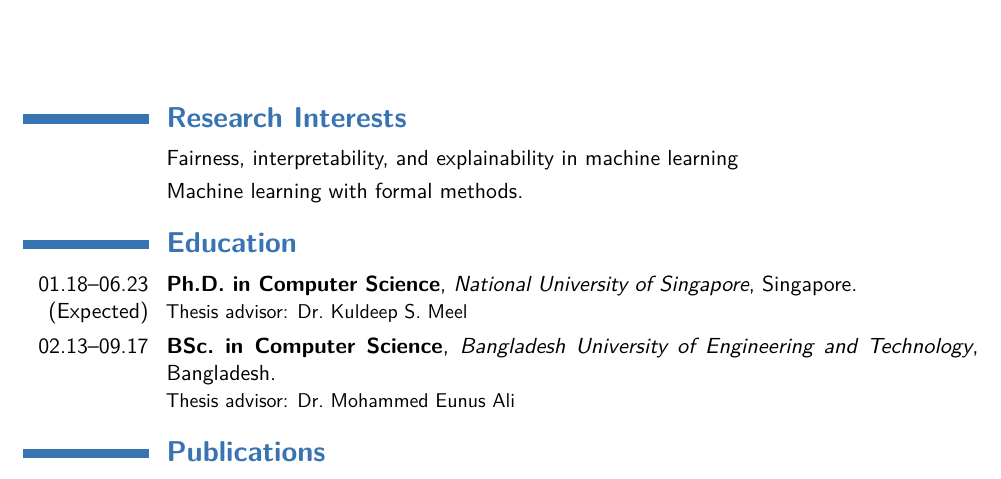
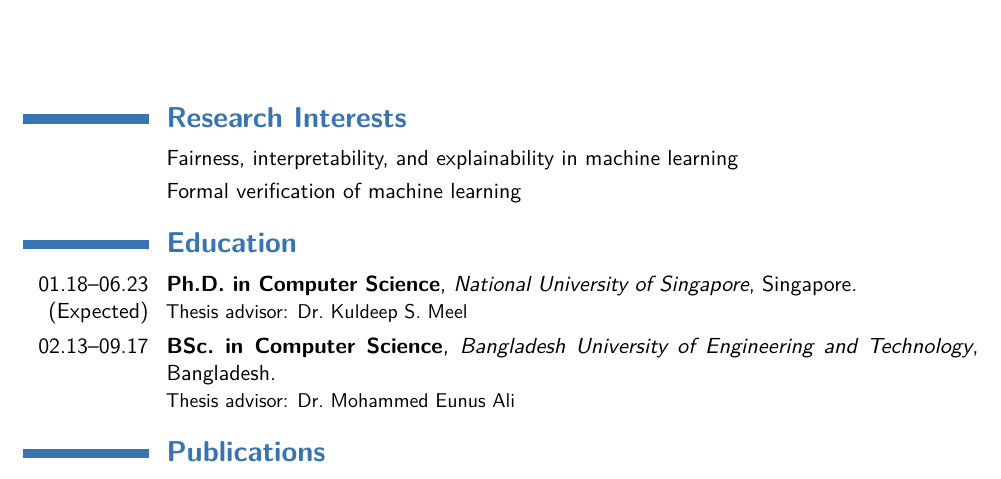
Before and after one commit to bishwamittra/bishwamittra.github.io, a LaTeX CV (resume/bghosh.tex): part of page 1 of 2, cut so that both start at the same text. Compiled offline with pdfLaTeX.

Commit message:
updated research interest

```diff
--- a/resume/bghosh.tex
+++ b/resume/bghosh.tex
@@ -100,7 +100,7 @@
 
 \section{\textbf{Research Interests}}
 \cvitem{}{Fairness, interpretability, and explainability in machine learning}
-\cvitem{}{Machine learning with formal methods.}
+\cvitem{}{Formal verification of machine learning}
 %----------------------------------------------------------------------------------------
 %	EDUCATION SECTION
 %----------------------------------------------------------------------------------------
```
Also changed, not shown: resume/bghosh.pdf, resume/bghosh.tex (2 more changed lines).
